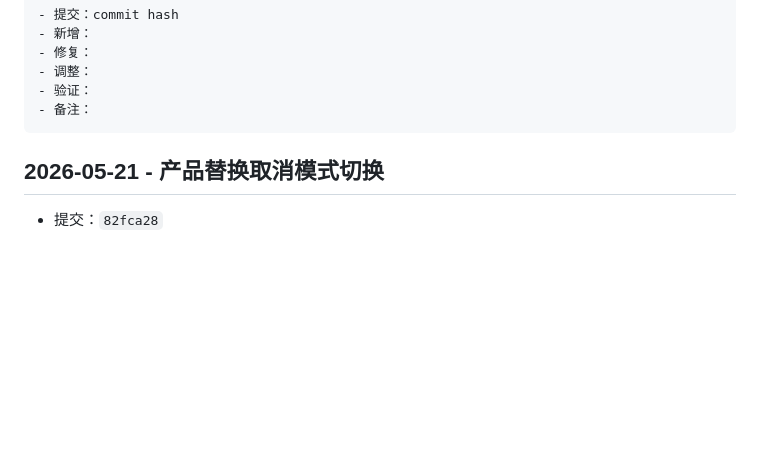
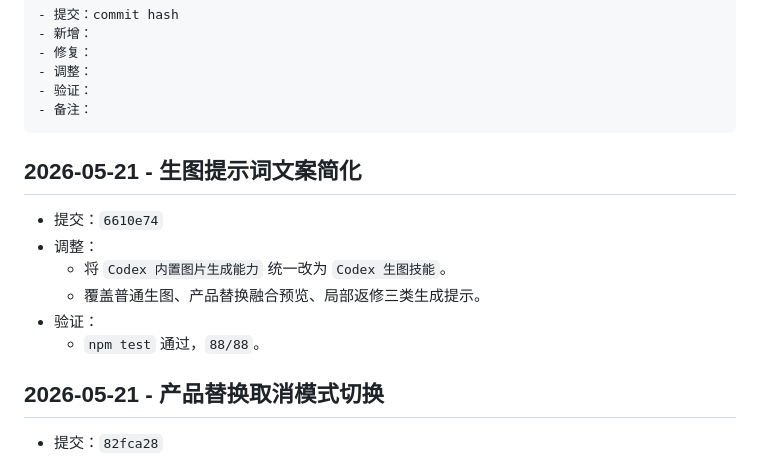
Before and after one commit to 1023298516/codex-ps, a Markdown page: UPDATE_LOG.md, the part around the change. Rendered like a GitHub page; blank space fills up the shorter version.

Commit message:
docs: record image prompt wording update

````diff
--- a/UPDATE_LOG.md
+++ b/UPDATE_LOG.md
@@ -14,6 +14,15 @@
 - 验证：
 - 备注：
 ```
+
+## 2026-05-21 - 生图提示词文案简化
+
+- 提交：`6610e74`
+- 调整：
+  - 将 `Codex 内置图片生成能力` 统一改为 `Codex 生图技能`。
+  - 覆盖普通生图、产品替换融合预览、局部返修三类生成提示。
+- 验证：
+  - `npm test` 通过，`88/88`。
 
 ## 2026-05-21 - 产品替换取消模式切换
 
````
